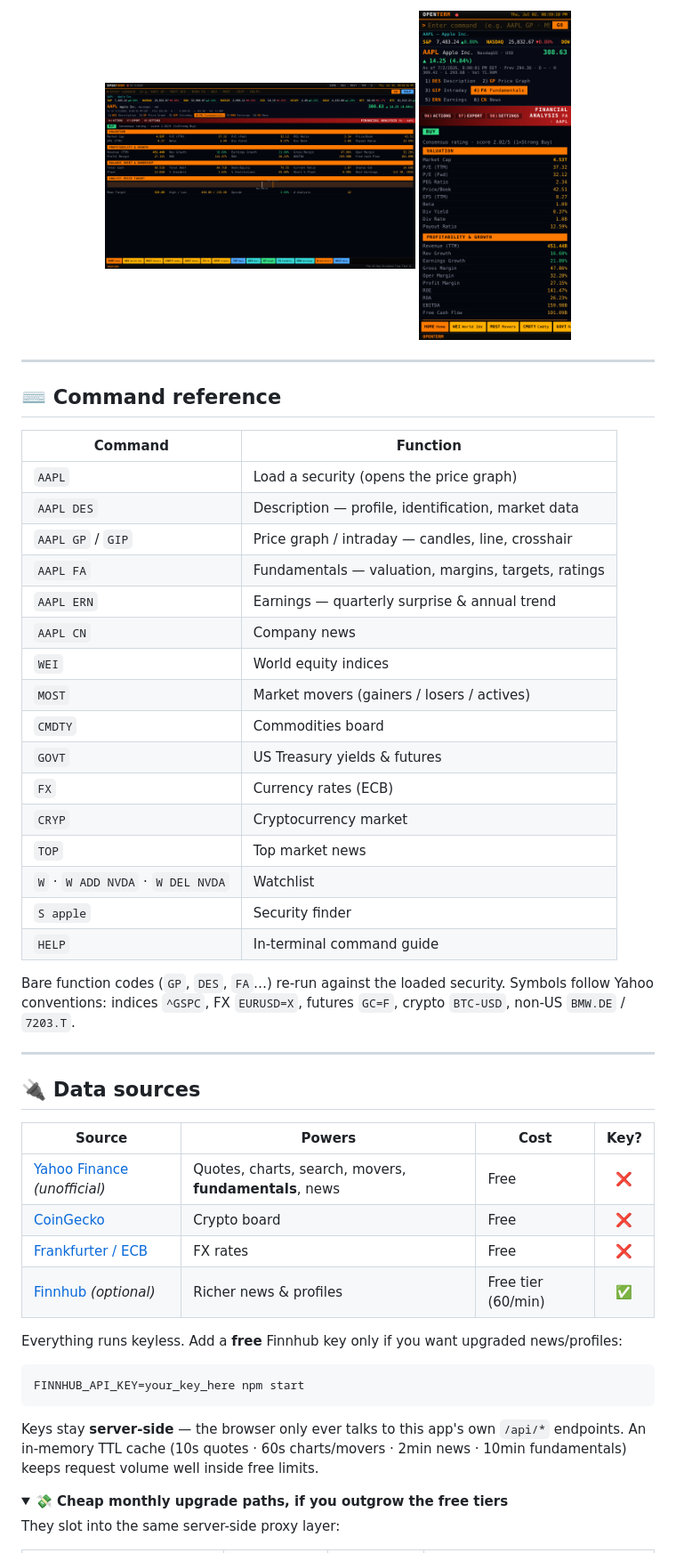
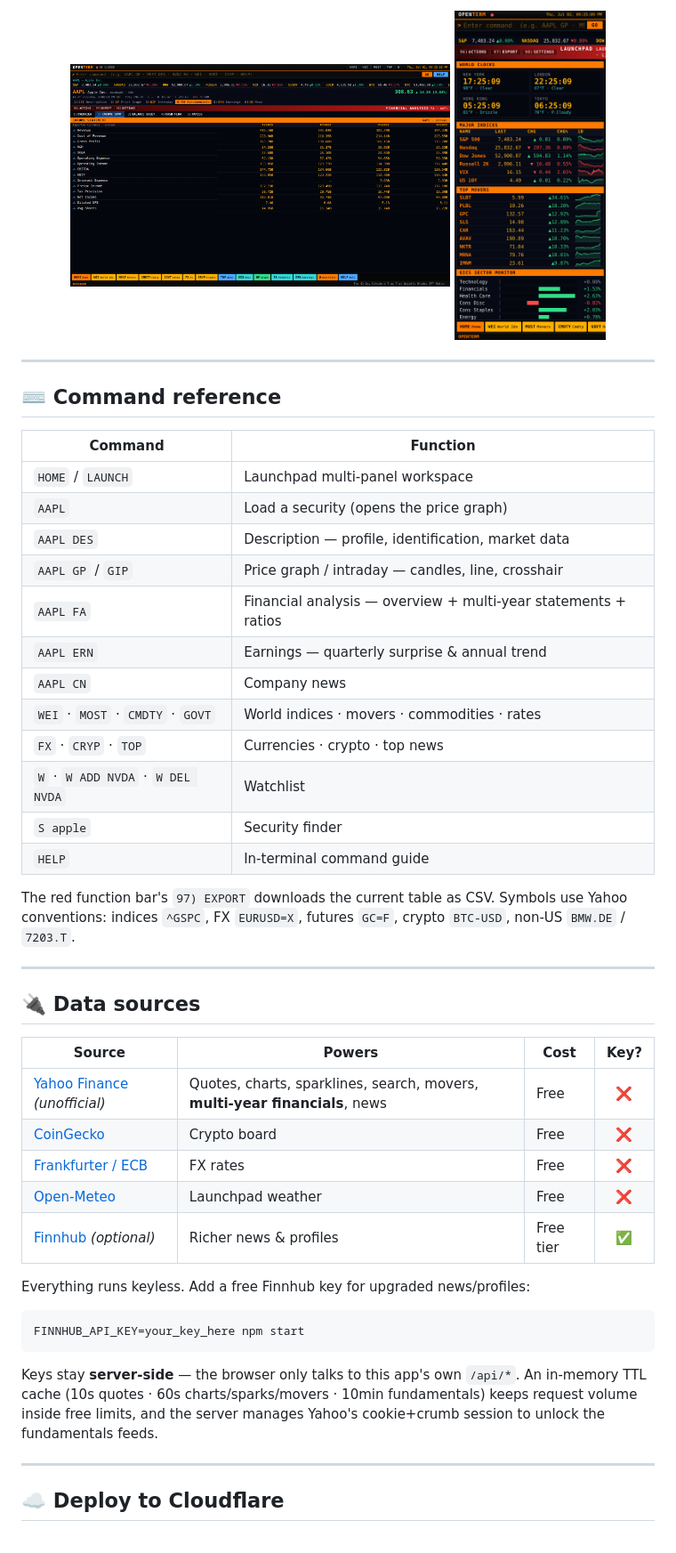
Before and after one commit to TheJoeKD20/openterm, a Markdown page: README.md, the part around one of its changes. Shown at 89% size. GitHub-like rendering; pictures changed too: docs/screenshot-fundamentals.png, docs/screenshot-mobile.png; folded sections open.

````diff
--- a/README.md
+++ b/README.md
@@ -78,7 +85,7 @@ to mobile**.
 
 <div align="center">
-<img src="docs/screenshot-fundamentals.png" alt="Fundamentals (FA)" width="49%">
-<img src="docs/screenshot-mobile.png" alt="Mobile view" width="24%">
+<img src="docs/screenshot-fundamentals.png" alt="Multi-year Financial Analysis" width="60%">
+<img src="docs/screenshot-mobile.png" alt="Mobile Launchpad" width="24%">
 </div>
 
 ---
@@ -87,26 +94,22 @@ to mobile**.
 
 | Command | Function |
 |---|---|
+| `HOME` / `LAUNCH` | Launchpad multi-panel workspace |
 | `AAPL` | Load a security (opens the price graph) |
 | `AAPL DES` | Description — profile, identification, market data |
 | `AAPL GP` / `GIP` | Price graph / intraday — candles, line, crosshair |
-| `AAPL FA` | Fundamentals — valuation, margins, targets, ratings |
+| `AAPL FA` | Financial analysis — overview + multi-year statements + ratios |
 | `AAPL ERN` | Earnings — quarterly surprise & annual trend |
 | `AAPL CN` | Company news |
-| `WEI` | World equity indices |
-| `MOST` | Market movers (gainers / losers / actives) |
-| `CMDTY` | Commodities board |
-| `GOVT` | US Treasury yields & futures |
-| `FX` | Currency rates (ECB) |
-| `CRYP` | Cryptocurrency market |
-| `TOP` | Top market news |
+| `WEI` · `MOST` · `CMDTY` · `GOVT` | World indices · movers · commodities · rates |
+| `FX` · `CRYP` · `TOP` | Currencies · crypto · top news |
 | `W` · `W ADD NVDA` · `W DEL NVDA` | Watchlist |
 | `S apple` | Security finder |
 | `HELP` | In-terminal command guide |
 
-Bare function codes (`GP`, `DES`, `FA`…) re-run against the loaded security.
-Symbols follow Yahoo conventions: indices `^GSPC`, FX `EURUSD=X`, futures
-`GC=F`, crypto `BTC-USD`, non-US `BMW.DE` / `7203.T`.
+The red function bar's `97) EXPORT` downloads the current table as CSV.
+Symbols use Yahoo conventions: indices `^GSPC`, FX `EURUSD=X`, futures `GC=F`,
+crypto `BTC-USD`, non-US `BMW.DE` / `7203.T`.
 
 ---
 
@@ -114,24 +117,24 @@ Symbols follow Yahoo conventions: indices `^GSPC`, FX `EURUSD=X`, futures
 
 | Source | Powers | Cost | Key? |
 |---|---|---|:--:|
-| [Yahoo Finance](https://finance.yahoo.com) *(unofficial)* | Quotes, charts, search, movers, **fundamentals**, news | Free | ❌ |
+| [Yahoo Finance](https://finance.yahoo.com) *(unofficial)* | Quotes, charts, sparklines, search, movers, **multi-year financials**, news | Free | ❌ |
 | [CoinGecko](https://www.coingecko.com/en/api) | Crypto board | Free | ❌ |
 | [Frankfurter / ECB](https://frankfurter.dev) | FX rates | Free | ❌ |
-| [Finnhub](https://finnhub.io) *(optional)* | Richer news & profiles | Free tier (60/min) | ✅ |
+| [Open-Meteo](https://open-meteo.com) | Launchpad weather | Free | ❌ |
+| [Finnhub](https://finnhub.io) *(optional)* | Richer news & profiles | Free tier | ✅ |
 
-Everything runs keyless. Add a **free** Finnhub key only if you want upgraded
-news/profiles:
+Everything runs keyless. Add a free Finnhub key for upgraded news/profiles:
 
 ```bash
 FINNHUB_API_KEY=your_key_here npm start
 ```
 
-Keys stay **server-side** — the browser only ever talks to this app's own
-`/api/*` endpoints. An in-memory TTL cache (10s quotes · 60s charts/movers ·
-2min news · 10min fundamentals) keeps request volume well inside free limits.
+Keys stay **server-side** — the browser only talks to this app's own `/api/*`.
+An in-memory TTL cache (10s quotes · 60s charts/sparks/movers · 10min
+fundamentals) keeps request volume inside free limits, and the server manages
+Yahoo's cookie+crumb session to unlock the fundamentals feeds.
 
-<details>
-<summary><b>💸 Cheap monthly upgrade paths, if you outgrow the free tiers</b></summary>
+---
 
-They slot into the same server-side proxy layer:
+## ☁️ Deploy to Cloudflare
 
````
Also changed, not shown: other parts of README.md (+61 -53 lines), docs/logo-render.png (added), docs/screenshot-home.png, 7 other files.
